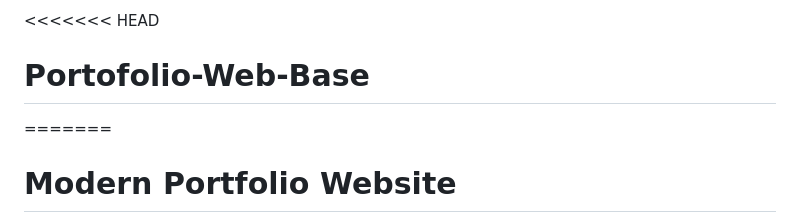
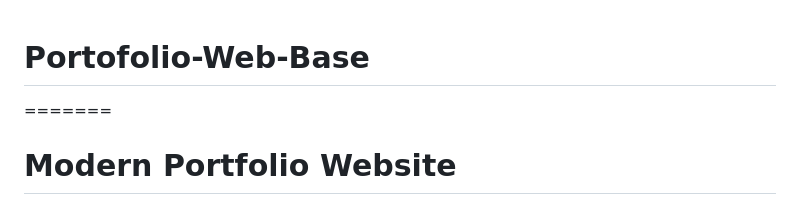
Before and after one commit to van-lian/Portofolio-Web-Base, a Markdown page: README.md, the part around the change. Drawn GitHub-style.

```diff
--- a/README.md
+++ b/README.md
@@ -1,4 +1,3 @@
-<<<<<<< HEAD
 # Portofolio-Web-Base
 =======
 # Modern Portfolio Website
```
